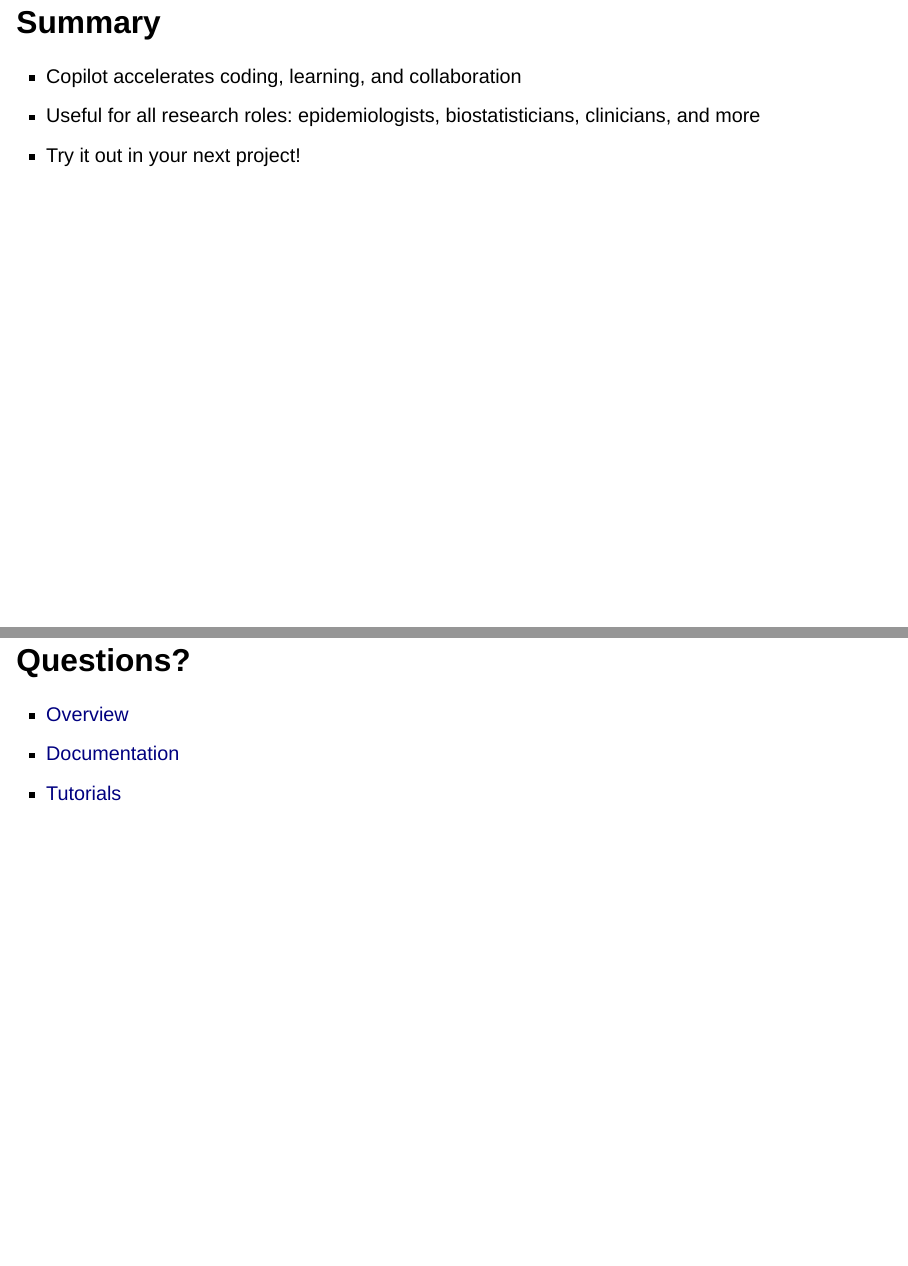
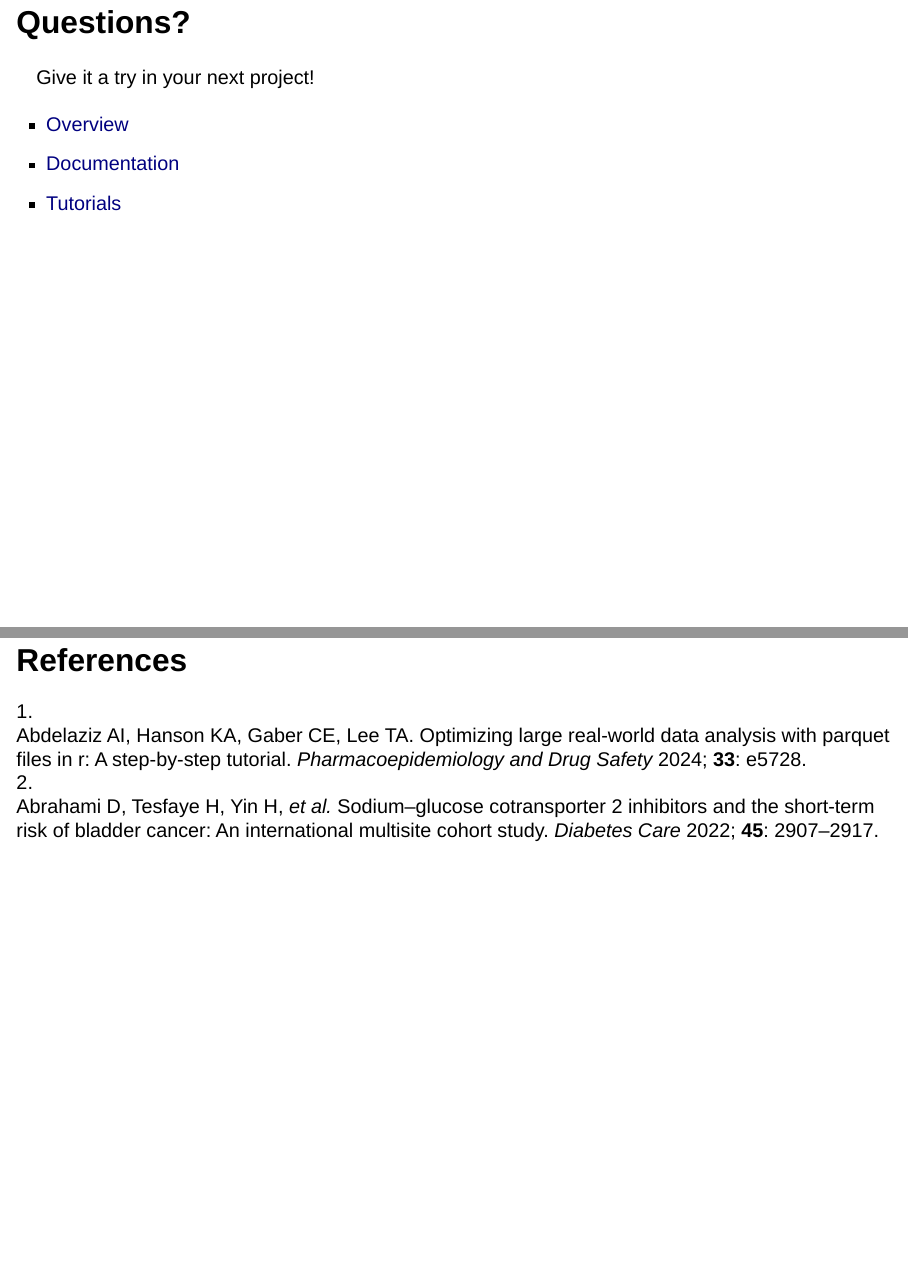
Before and after one commit to janickweberpals/icpe-git-2025, a Quarto document (03a_copilot_presentation.qmd): pages 25 and 26 of 27 before the commit and pages 25 and 26 of 26 after it, joined at a grey line. Rendered offline with R 4.5, knitr and Pandoc in place of Quarto, with nearby package versions; drawn as Slidy slides in place of the format the file asks for.

Commit message:
minor addition

```diff
--- a/03a_copilot_presentation.qmd
+++ b/03a_copilot_presentation.qmd
@@ -175,13 +175,9 @@
 
 {{< video "https://www.youtube-nocookie.com/embed/C_WMDhNw9Tg?si=O6p34AkMSHJFiSR6" width="1100" height="668.5938068966" aspect-ratio="16x9" >}}
 
-## Summary
+## Questions?
 
-- Copilot accelerates coding, learning, and collaboration
-- Useful for all research roles: epidemiologists, biostatisticians, clinicians, and more
-- Try it out in your next project!
-
-## Questions?
+Give it a try in your next project!
 
 - [Overview](https://github.com/features/copilot)
 - [Documentation](https://docs.github.com/copilot)
```
